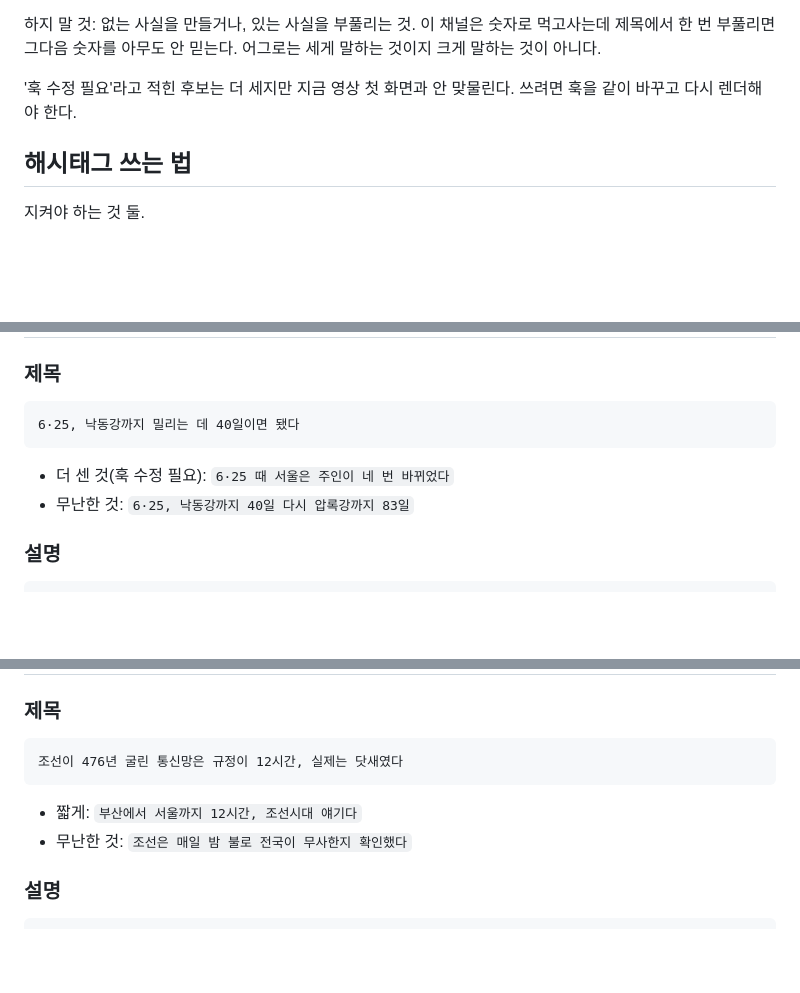
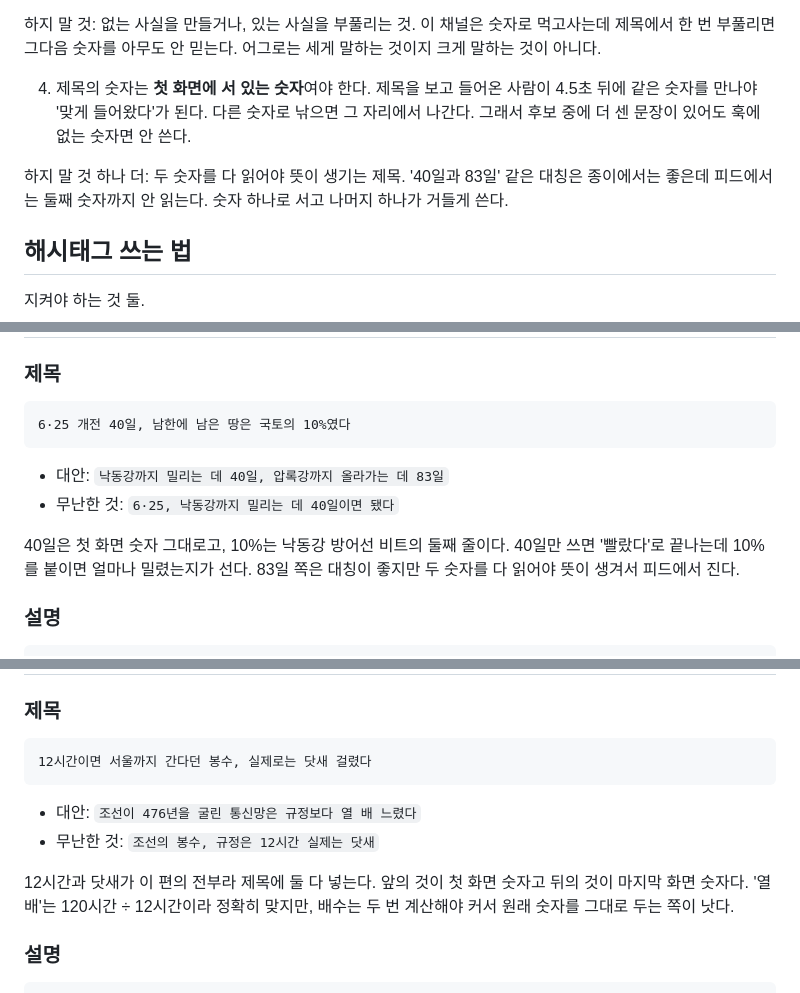
Before and after one commit to Hyunjoon-Jin/Videomaker, a Markdown page: docs/publish.md, 3 parts joined by grey strips. Drawn GitHub-style; blank space fills up the shorter version.

Commit message:
임진왜란·6·25·봉수·단전 편 제목 다시 씀
제목의 숫자를 첫 화면에 서 있는 숫자로 맞췄다. 제목 보고 들어온 사람이
4.5초 뒤에 같은 숫자를 만나야 맞게 들어왔다고 느낀다.

'훅 수정 필요' 표시를 없애고, 대신 훅에 없는 숫자는 아무리 세도 안
쓴다는 규칙으로 바꿨다. 두 숫자를 다 읽어야 뜻이 생기는 제목도 뺐다.

````diff
--- a/docs/publish.md
+++ b/docs/publish.md
@@ -86,8 +86,14 @@
 숫자로 먹고사는데 제목에서 한 번 부풀리면 그다음 숫자를 아무도 안 믿는다.
 어그로는 세게 말하는 것이지 크게 말하는 것이 아니다.
 
-'훅 수정 필요'라고 적힌 후보는 더 세지만 지금 영상 첫 화면과 안 맞물린다.
-쓰려면 훅을 같이 바꾸고 다시 렌더해야 한다.
+4. 제목의 숫자는 **첫 화면에 서 있는 숫자**여야 한다. 제목을 보고 들어온
+   사람이 4.5초 뒤에 같은 숫자를 만나야 '맞게 들어왔다'가 된다. 다른
+   숫자로 낚으면 그 자리에서 나간다. 그래서 후보 중에 더 센 문장이
+   있어도 훅에 없는 숫자면 안 쓴다.
+
+하지 말 것 하나 더: 두 숫자를 다 읽어야 뜻이 생기는 제목. '40일과 83일'
+같은 대칭은 종이에서는 좋은데 피드에서는 둘째 숫자까지 안 읽는다.
+숫자 하나로 서고 나머지 하나가 거들게 쓴다.
 
 ## 해시태그 쓰는 법
 
@@ -318,10 +329,14 @@ https://creativecommons.org/licenses/by/4.0/
 
 ### 제목
 ```
-6·25, 낙동강까지 밀리는 데 40일이면 됐다
+6·25 개전 40일, 남한에 남은 땅은 국토의 10%였다
 ```
-- 더 센 것(훅 수정 필요): `6·25 때 서울은 주인이 네 번 바뀌었다`
-- 무난한 것: `6·25, 낙동강까지 40일 다시 압록강까지 83일`
+- 대안: `낙동강까지 밀리는 데 40일, 압록강까지 올라가는 데 83일`
+- 무난한 것: `6·25, 낙동강까지 밀리는 데 40일이면 됐다`
+
+40일은 첫 화면 숫자 그대로고, 10%는 낙동강 방어선 비트의 둘째 줄이다.
+40일만 쓰면 '빨랐다'로 끝나는데 10%를 붙이면 얼마나 밀렸는지가 선다.
+83일 쪽은 대칭이 좋지만 두 숫자를 다 읽어야 뜻이 생겨서 피드에서 진다.
 
 ### 설명
 ```
@@ -519,10 +534,15 @@ https://creativecommons.org/licenses/by/4.0/
 
 ### 제목
 ```
-조선이 476년 굴린 통신망은 규정이 12시간, 실제는 닷새였다
+12시간이면 서울까지 간다던 봉수, 실제로는 닷새 걸렸다
 ```
-- 짧게: `부산에서 서울까지 12시간, 조선시대 얘기다`
-- 무난한 것: `조선은 매일 밤 불로 전국이 무사한지 확인했다`
+- 대안: `조선이 476년을 굴린 통신망은 규정보다 열 배 느렸다`
+- 무난한 것: `조선의 봉수, 규정은 12시간 실제는 닷새`
+
+12시간과 닷새가 이 편의 전부라 제목에 둘 다 넣는다. 앞의 것이 첫 화면
+숫자고 뒤의 것이 마지막 화면 숫자다. '열 배'는 120시간 ÷ 12시간이라
+정확히 맞지만, 배수는 두 번 계산해야 커서 원래 숫자를 그대로 두는 쪽이
+낫다.
 
 ### 설명
 ```
````
Also changed, not shown: other parts of docs/publish.md (+14 -5 lines).
